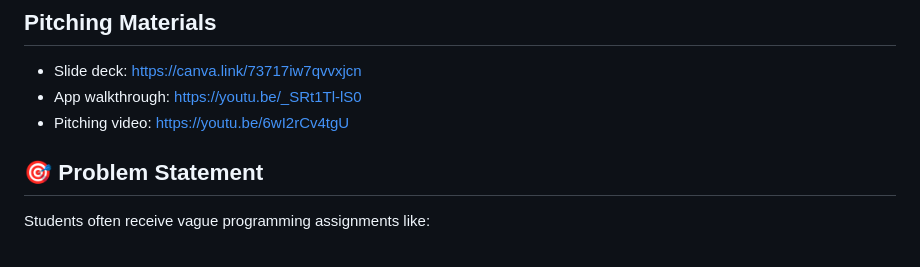
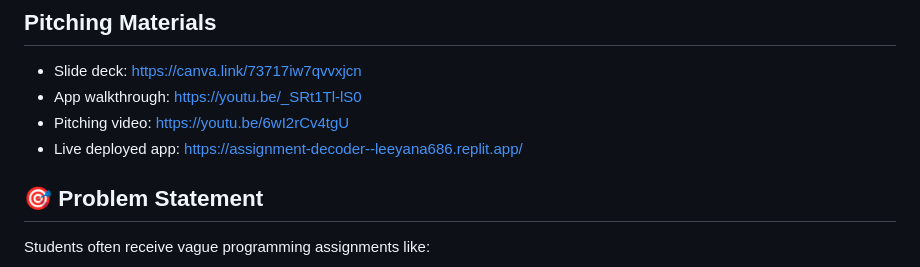
Before and after one commit to leeya068/assignment-decoder, a Markdown page: README.md, the part around the change. Drawn GitHub-style.

Commit message:
Update README with live app link
Add link to live deployed app in README

```diff
--- a/README.md
+++ b/README.md
@@ -14,6 +14,7 @@ A Spring Boot web application that leverages IBM Bob AI to help students decode
 - Slide deck: https://canva.link/73717iw7qvvxjcn
 - App walkthrough: https://youtu.be/_SRt1Tl-lS0
 - Pitching video: https://youtu.be/6wI2rCv4tgU
+- Live deployed app: https://assignment-decoder--leeyana686.replit.app/
 
 ## 🎯 Problem Statement
 
```
